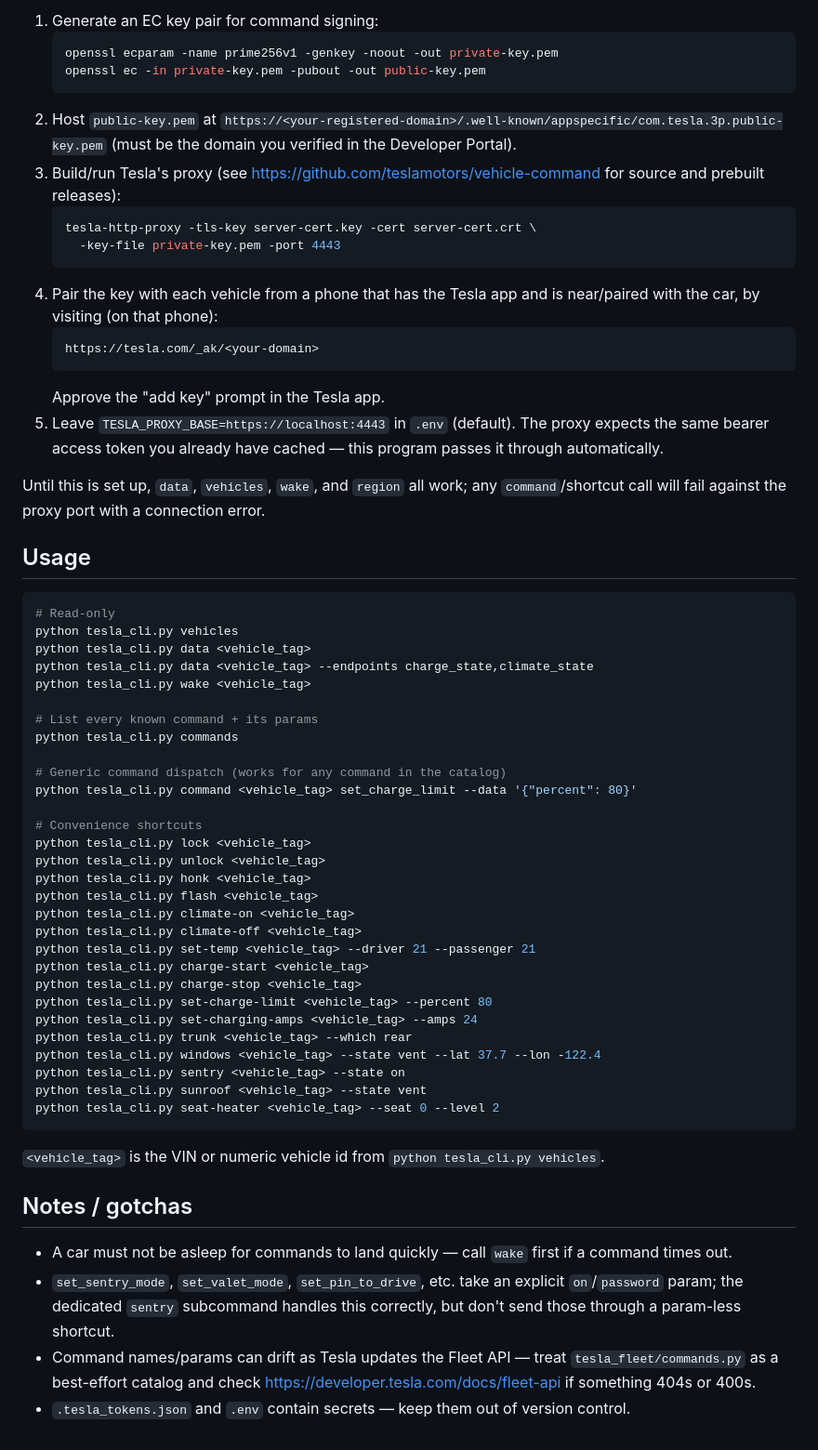
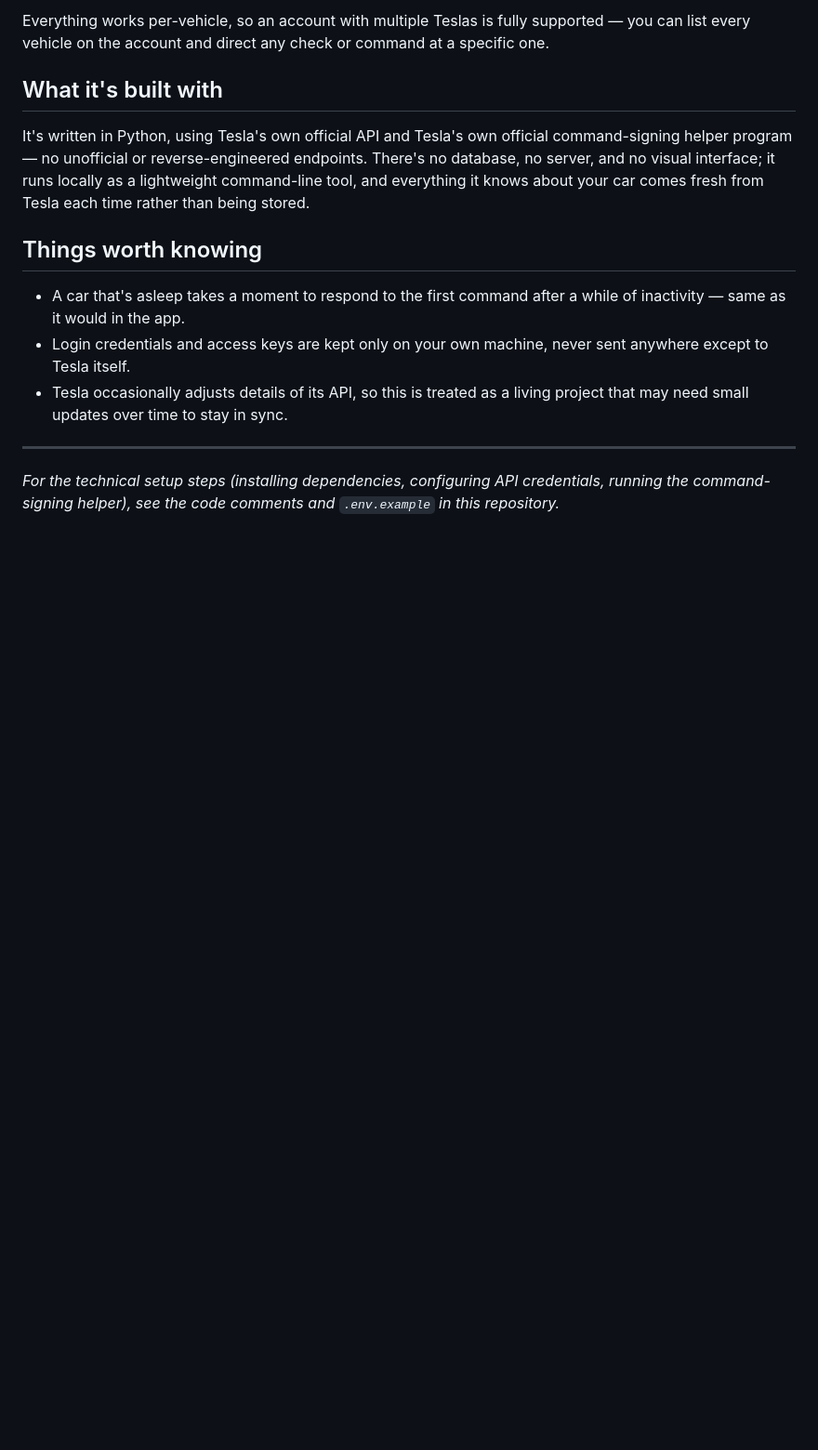
Before and after one commit to Vikramprashar12/Google-Voice-Tesla-Integration, a Markdown page: README.md, the part around one of its changes. Shown at 93% size. Drawn GitHub-style; blank space fills up the shorter version.

Commit message:
Updates the README to read less technical

````diff
--- a/README.md
+++ b/README.md
@@ -76,79 +89,27 @@ Required once per machine before any *command* (not read) will work on a
 
-1. Generate an EC key pair for command signing:
-   ```bash
-   openssl ecparam -name prime256v1 -genkey -noout -out private-key.pem
-   openssl ec -in private-key.pem -pubout -out public-key.pem
-   ```
-2. Host `public-key.pem` at
-   `https://<your-registered-domain>/.well-known/appspecific/com.tesla.3p.public-key.pem`
-   (must be the domain you verified in the Developer Portal).
-3. Build/run Tesla's proxy (see
-   https://github.com/teslamotors/vehicle-command for source and prebuilt
-   releases):
-   ```bash
-   tesla-http-proxy -tls-key server-cert.key -cert server-cert.crt \
-     -key-file private-key.pem -port 4443
-   ```
-4. Pair the key with each vehicle from a phone that has the Tesla app and is
-   near/paired with the car, by visiting (on that phone):
-   ```
-   https://tesla.com/_ak/<your-domain>
-   ```
-   Approve the "add key" prompt in the Tesla app.
-5. Leave `TESLA_PROXY_BASE=https://localhost:4443` in `.env` (default). The
-   proxy expects the same bearer access token you already have cached — this
-   program passes it through automatically.
+Everything works per-vehicle, so an account with multiple Teslas is fully
+supported — you can list every vehicle on the account and direct any check
+or command at a specific one.
 
-Until this is set up, `data`, `vehicles`, `wake`, and `region` all work; any
-`command`/shortcut call will fail against the proxy port with a connection
-error.
+## What it's built with
 
-## Usage
+It's written in Python, using Tesla's own official API and Tesla's own
+official command-signing helper program — no unofficial or reverse-engineered
+endpoints. There's no database, no server, and no visual interface; it runs
+locally as a lightweight command-line tool, and everything it knows about
+your car comes fresh from Tesla each time rather than being stored.
 
-```bash
-# Read-only
-python tesla_cli.py vehicles
-python tesla_cli.py data <vehicle_tag>
-python tesla_cli.py data <vehicle_tag> --endpoints charge_state,climate_state
-python tesla_cli.py wake <vehicle_tag>
+## Things worth knowing
 
-# List every known command + its params
-python tesla_cli.py commands
+- A car that's asleep takes a moment to respond to the first command after
+  a while of inactivity — same as it would in the app.
+- Login credentials and access keys are kept only on your own machine, never
+  sent anywhere except to Tesla itself.
+- Tesla occasionally adjusts details of its API, so this is treated as a
+  living project that may need small updates over time to stay in sync.
 
-# Generic command dispatch (works for any command in the catalog)
-python tesla_cli.py command <vehicle_tag> set_charge_limit --data '{"percent": 80}'
+---
 
-# Convenience shortcuts
-python tesla_cli.py lock <vehicle_tag>
-python tesla_cli.py unlock <vehicle_tag>
-python tesla_cli.py honk <vehicle_tag>
-python tesla_cli.py flash <vehicle_tag>
-python tesla_cli.py climate-on <vehicle_tag>
-python tesla_cli.py climate-off <vehicle_tag>
-python tesla_cli.py set-temp <vehicle_tag> --driver 21 --passenger 21
-python tesla_cli.py charge-start <vehicle_tag>
-python tesla_cli.py charge-stop <vehicle_tag>
-python tesla_cli.py set-charge-limit <vehicle_tag> --percent 80
-python tesla_cli.py set-charging-amps <vehicle_tag> --amps 24
-python tesla_cli.py trunk <vehicle_tag> --which rear
-python tesla_cli.py windows <vehicle_tag> --state vent --lat 37.7 --lon -122.4
-python tesla_cli.py sentry <vehicle_tag> --state on
-python tesla_cli.py sunroof <vehicle_tag> --state vent
-python tesla_cli.py seat-heater <vehicle_tag> --seat 0 --level 2
-```
-
-`<vehicle_tag>` is the VIN or numeric vehicle id from `python tesla_cli.py
-vehicles`.
-
-## Notes / gotchas
-
-- A car must not be asleep for commands to land quickly — call `wake` first
-  if a command times out.
-- `set_sentry_mode`, `set_valet_mode`, `set_pin_to_drive`, etc. take an
-  explicit `on`/`password` param; the dedicated `sentry` subcommand handles
-  this correctly, but don't send those through a param-less shortcut.
-- Command names/params can drift as Tesla updates the Fleet API — treat
-  `tesla_fleet/commands.py` as a best-effort catalog and check
-  https://developer.tesla.com/docs/fleet-api if something 404s or 400s.
-- `.tesla_tokens.json` and `.env` contain secrets — keep them out of version
-  control.
+*For the technical setup steps (installing dependencies, configuring API
+credentials, running the command-signing helper), see the code comments and
+`.env.example` in this repository.*
````
Also changed, not shown: other parts of README.md (+69 -56 lines).
